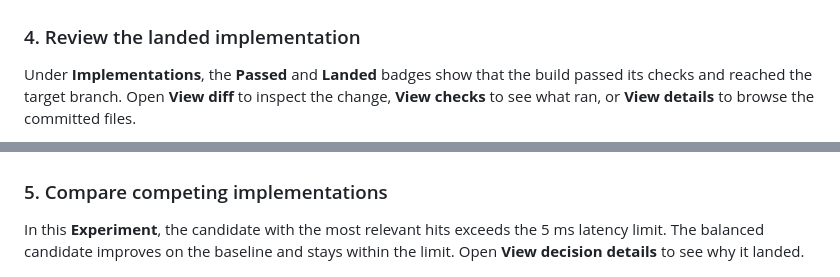
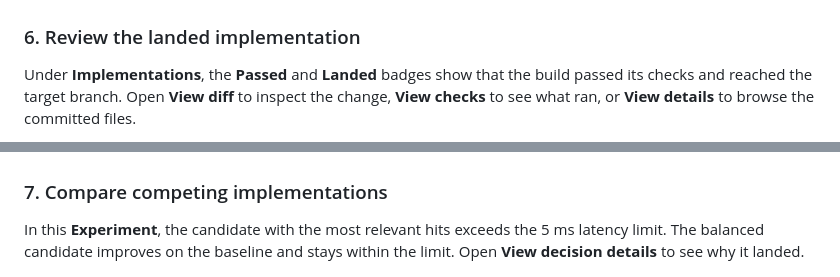
Before and after one commit to mrdavey/pantheon-local, a Markdown page: README.md, 2 parts joined by grey strips. Rendered like a GitHub page.

```diff
--- a/README.md
+++ b/README.md
@@ -56,13 +68,13 @@ In **Metrics**, the steps in the chart show cumulative token use over the run. F
 
 ![Metrics showing the token chart for the quote-export run, agent and model filters, and the option to fetch missing prices](docs/screenshots/run-metrics.png)
 
-### 4. Review the landed implementation
+### 6. Review the landed implementation
 
 Under **Implementations**, the **Passed** and **Landed** badges show that the build passed its checks and reached the target branch. Open **View diff** to inspect the change, **View checks** to see what ran, or **View details** to browse the committed files.
 
 ![Quote export with three milestones combined into a landed implementation, alongside actions to inspect it or start a follow-up run](docs/screenshots/landed-implementation.png)
 
-### 5. Compare competing implementations
+### 7. Compare competing implementations
 
 In this **Experiment**, the candidate with the most relevant hits exceeds the 5 ms latency limit. The balanced candidate improves on the baseline and stays within the limit. Open **View decision details** to see why it landed.
 
```
Also changed, not shown: other parts of README.md (+15 -3 lines), docs/screenshots/coordinator-chat.png (added), docs/screenshots/worker-pool.png (added).
